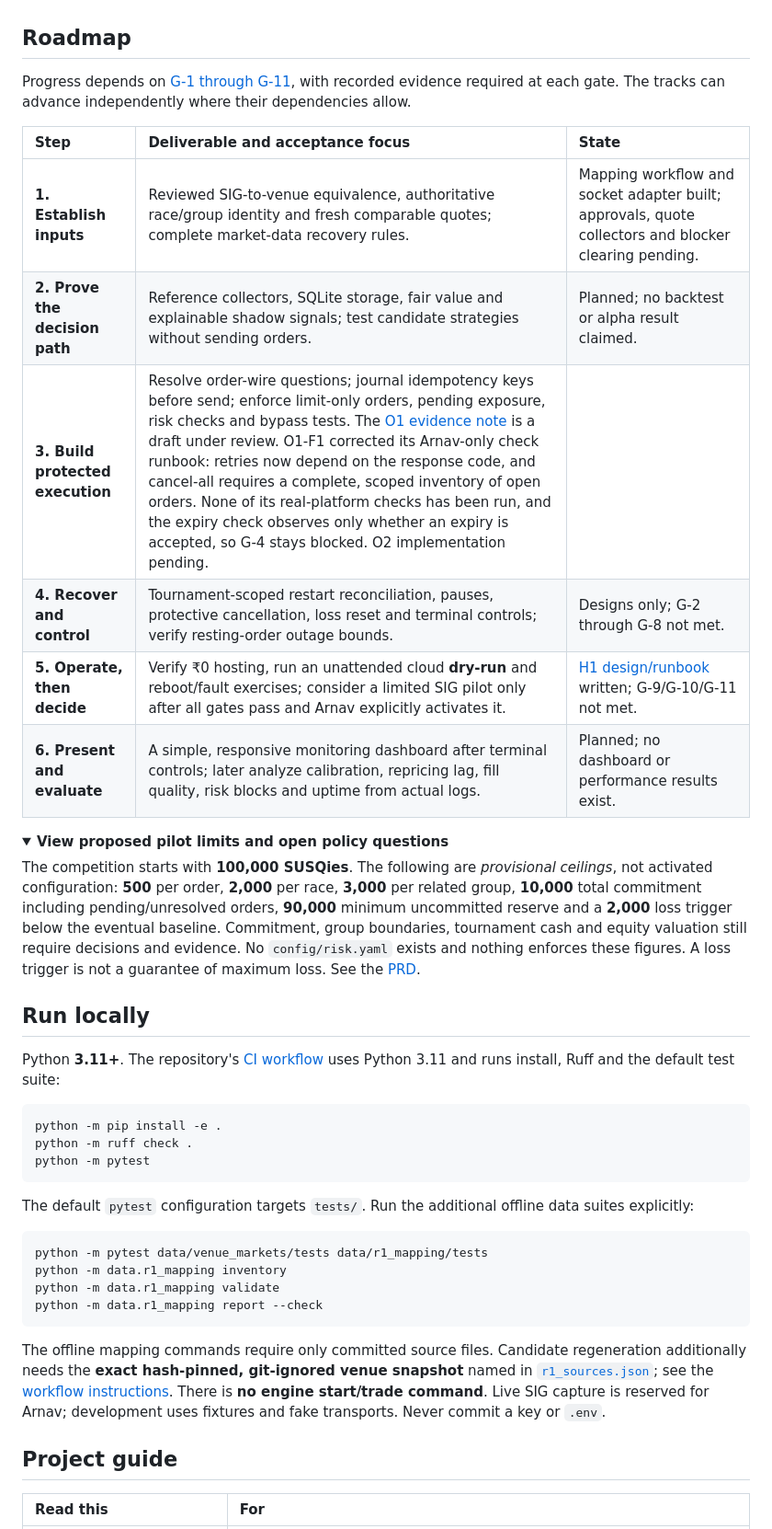
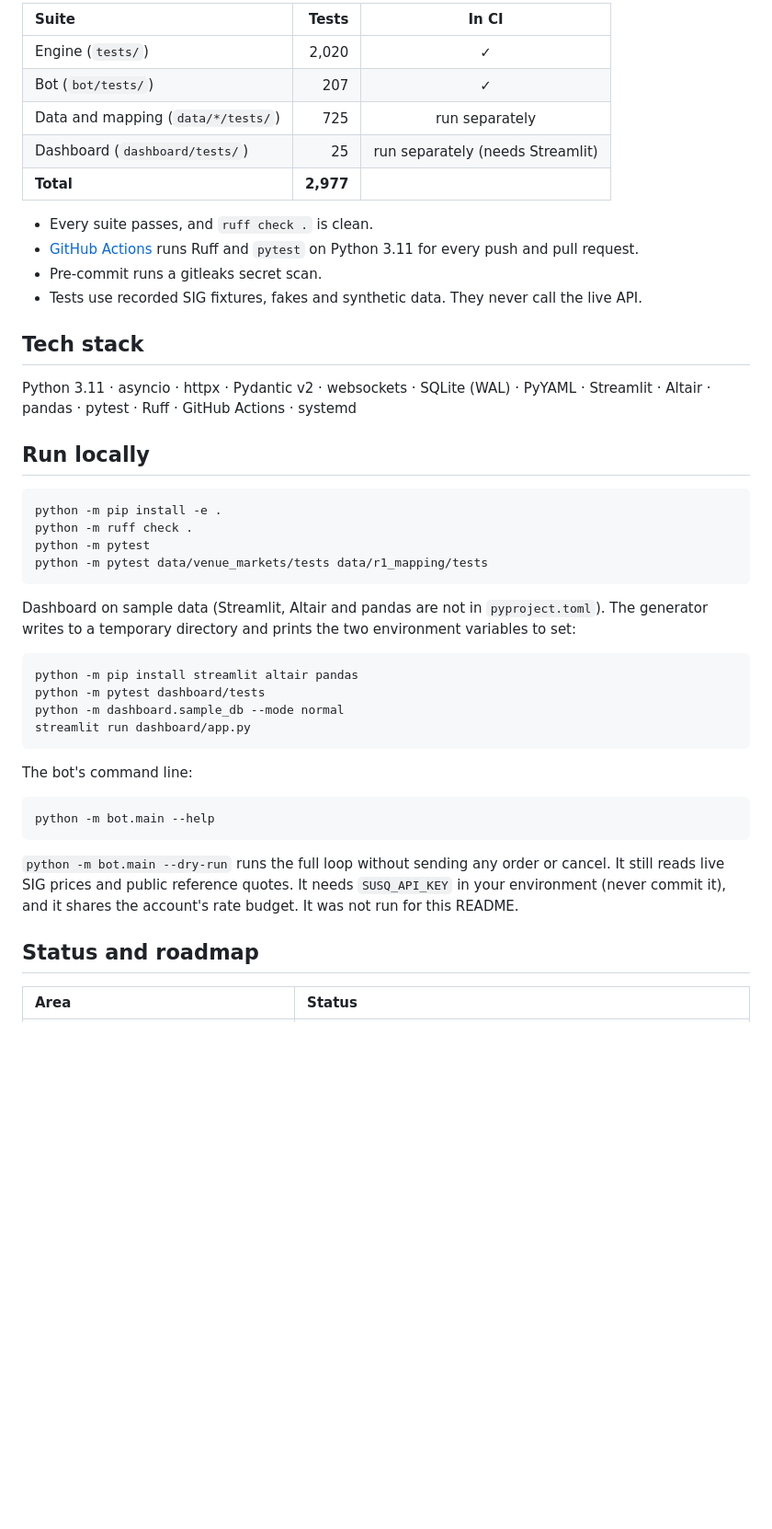
Before and after one commit to ArnavJain2005/Bellwether, a Markdown page: README.md, the part around one of its changes. Shown at 92% size. Drawn GitHub-style; folded sections open; blank space fills up the shorter version.

````diff
--- a/README.md
+++ b/README.md
@@ -86,48 +135,56 @@ The suite uses recorded fixtures, synthetic data and fake transports. It has not
 
-</details>
+| Suite | Tests | In CI |
+| :--- | ---: | :---: |
+| Engine (`tests/`) | 2,020 | ✓ |
+| Bot (`bot/tests/`) | 207 | ✓ |
+| Data and mapping (`data/*/tests/`) | 725 | run separately |
+| Dashboard (`dashboard/tests/`) | 25 | run separately (needs Streamlit) |
+| **Total** | **2,977** | |
 
-## Roadmap
+- Every suite passes, and `ruff check .` is clean.
+- [GitHub Actions](.github/workflows/ci.yml) runs Ruff and `pytest` on Python 3.11 for
+  every push and pull request.
+- Pre-commit runs a gitleaks secret scan.
+- Tests use recorded SIG fixtures, fakes and synthetic data. They never call the live
+  API.
 
-Progress depends on [G-1 through G-11](docs/PRD.md#acceptance-gates), with recorded evidence required at each gate. The tracks can advance independently where their dependencies allow.
+## Tech stack
 
-| Step | Deliverable and acceptance focus | State |
-| :--- | :--- | :--- |
-| **1. Establish inputs** | Reviewed SIG-to-venue equivalence, authoritative race/group identity and fresh comparable quotes; complete market-data recovery rules. | Mapping workflow and socket adapter built; approvals, quote collectors and blocker clearing pending. |
-| **2. Prove the decision path** | Reference collectors, SQLite storage, fair value and explainable shadow signals; test candidate strategies without sending orders. | Planned; no backtest or alpha result claimed. |
-| **3. Build protected execution** | Resolve order-wire questions; journal idempotency keys before send; enforce limit-only orders, pending exposure, risk checks and bypass tests. The [O1 evidence note](docs/design/order-wire-contracts.md) is a draft under review. O1-F1 corrected its Arnav-only check runbook: retries now depend on the response code, and cancel-all requires a complete, scoped inventory of open orders. None of its real-platform checks has been run, and the expiry check observes only whether an expiry is accepted, so G-4 stays blocked. O2 implementation pending. |
-| **4. Recover and control** | Tournament-scoped restart reconciliation, pauses, protective cancellation, loss reset and terminal controls; verify resting-order outage bounds. | Designs only; G-2 through G-8 not met. |
-| **5. Operate, then decide** | Verify ₹0 hosting, run an unattended cloud **dry-run** and reboot/fault exercises; consider a limited SIG pilot only after all gates pass and Arnav explicitly activates it. | [H1 design/runbook](deploy/README.md) written; G-9/G-10/G-11 not met. |
-| **6. Present and evaluate** | A simple, responsive monitoring dashboard after terminal controls; later analyze calibration, repricing lag, fill quality, risk blocks and uptime from actual logs. | Planned; no dashboard or performance results exist. |
-
-<details>
-<summary><strong>View proposed pilot limits and open policy questions</strong></summary>
-
-The competition starts with **100,000 SUSQies**. The following are *provisional ceilings*, not activated configuration: **500** per order, **2,000** per race, **3,000** per related group, **10,000** total commitment including pending/unresolved orders, **90,000** minimum uncommitted reserve and a **2,000** loss trigger below the eventual baseline. Commitment, group boundaries, tournament cash and equity valuation still require decisions and evidence. No `config/risk.yaml` exists and nothing enforces these figures. A loss trigger is not a guarantee of maximum loss. See the [PRD](docs/PRD.md#provisional-pilot-ceilings).
-
-</details>
+Python 3.11 · asyncio · httpx · Pydantic v2 · websockets · SQLite (WAL) · PyYAML ·
+Streamlit · Altair · pandas · pytest · Ruff · GitHub Actions · systemd
 
 ## Run locally
-
-Python **3.11+**. The repository's [CI workflow](.github/workflows/ci.yml) uses Python 3.11 and runs install, Ruff and the default test suite:
 
 ```bash
 python -m pip install -e .
 python -m ruff check .
 python -m pytest
+python -m pytest data/venue_markets/tests data/r1_mapping/tests
 ```
 
-The default `pytest` configuration targets `tests/`. Run the additional offline data suites explicitly:
+Dashboard on sample data (Streamlit, Altair and pandas are not in `pyproject.toml`).
+The generator writes to a temporary directory and prints the two environment variables
+to set:
 
 ```bash
-python -m pytest data/venue_markets/tests data/r1_mapping/tests
-python -m data.r1_mapping inventory
-python -m data.r1_mapping validate
-python -m data.r1_mapping report --check
+python -m pip install streamlit altair pandas
+python -m pytest dashboard/tests
+python -m dashboard.sample_db --mode normal
+streamlit run dashboard/app.py
 ```
 
-The offline mapping commands require only committed source files. Candidate regeneration additionally needs the **exact hash-pinned, git-ignored venue snapshot** named in [`r1_sources.json`](markets/r1_sources.json); see the [workflow instructions](data/r1_mapping/README.md). There is **no engine start/trade command**. Live SIG capture is reserved for Arnav; development uses fixtures and fake transports. Never commit a key or `.env`.
+The bot's command line:
 
-## Project guide
+```bash
+python -m bot.main --help
+```
 
-| Read this | For |
+`python -m bot.main --dry-run` runs the full loop without sending any order or cancel.
+It still reads live SIG prices and public reference quotes. It needs `SUSQ_API_KEY` in
+your environment (never commit it), and it shares the account's rate budget. It was not
+run for this README.
+
+## Status and roadmap
+
+| Area | Status |
 | :--- | :--- |
````
Also changed, not shown: other parts of README.md (+135 -64 lines), docs/assets/screenshots/dashboard-filtered-by-race.png (added), docs/assets/screenshots/dashboard-live-monitor.png (added), docs/assets/screenshots/dashboard-positions-pnl-history.png (added), docs/assets/screenshots/dashboard-stale-heartbeat.png (added), docs/assets/screenshots/dashboard-stop-confirmation.png (added).
